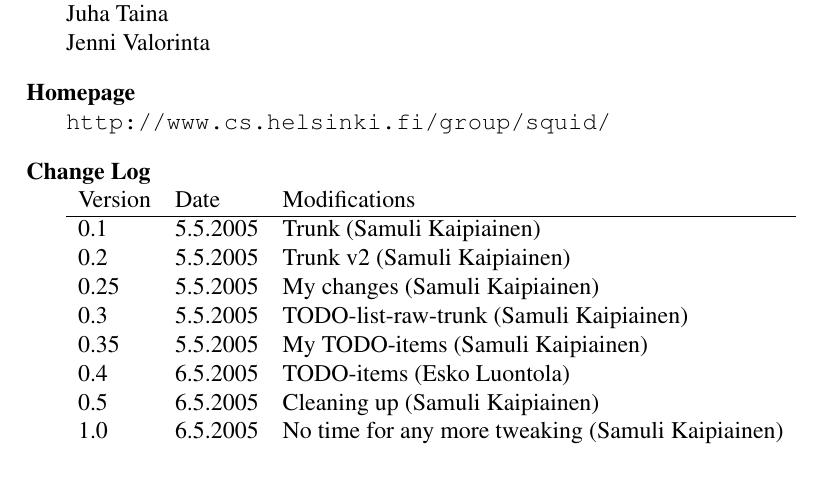
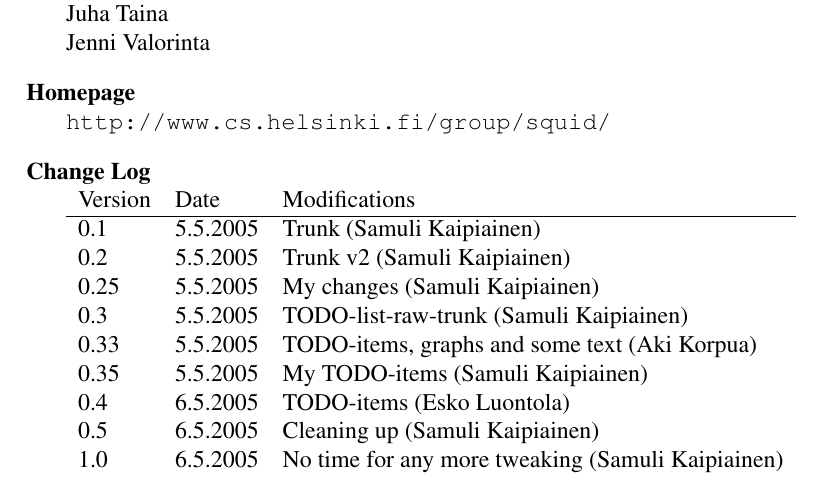
Before and after one commit to luontola/ikayaki, a LaTeX document (docs/latex/toteutus/dokumentti.tex, which reads docs/latex/toteutus/versio.tex): part of page 2 of 16, cut so that both start at the same text. Compiled offline with pdfLaTeX.

Commit message:
<No Comment Entered>

```diff
--- a/docs/latex/toteutus/versio.tex
+++ b/docs/latex/toteutus/versio.tex
@@ -2,6 +2,7 @@
 0.2  &  5.5.2005 & Trunk v2 (Samuli Kaipiainen) \\
 0.25 &  5.5.2005 & My changes (Samuli Kaipiainen) \\
 0.3  &  5.5.2005 & TODO-list-raw-trunk (Samuli Kaipiainen) \\
+0.33 &  5.5.2005 & TODO-items, graphs and some text (Aki Korpua) \\
 0.35 &  5.5.2005 & My TODO-items (Samuli Kaipiainen) \\
 0.4  &  6.5.2005 & TODO-items (Esko Luontola) \\
 0.5  &  6.5.2005 & Cleaning up (Samuli Kaipiainen) \\
```
